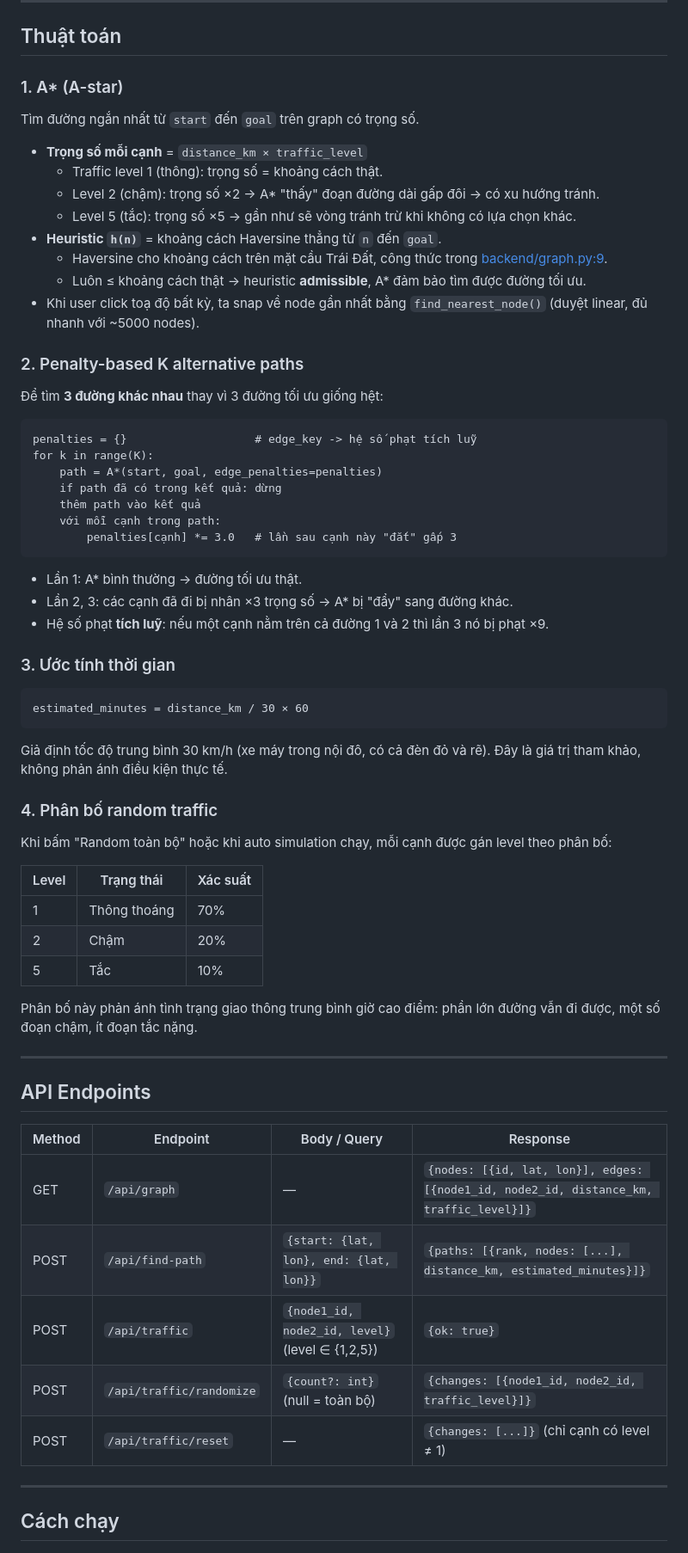
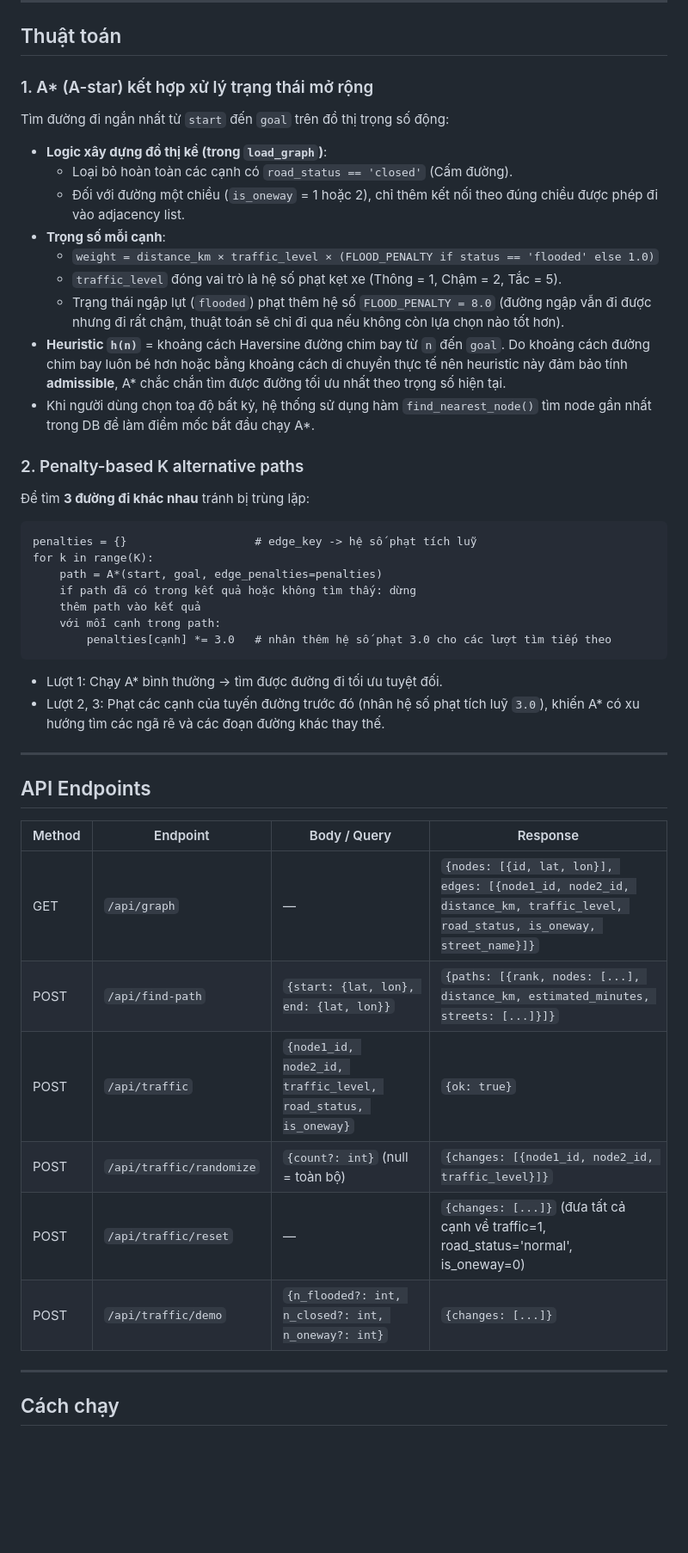
Before and after one commit to phungminh816-hub/NhapMonTTNT, a Markdown page: README.md, the part around one of its changes. Shown at 86% size. Drawn GitHub-style; blank space fills up the shorter version.

Commit message:
docs: cap nhat README khop voi tinh nang du an va xoa CLAUDE.md

````diff
--- a/README.md
+++ b/README.md
@@ -116,57 +133,36 @@ CREATE TABLE edges (
 
 ## Thuật toán
 
-### 1. A\* (A-star)
+### 1. A* (A-star) kết hợp xử lý trạng thái mở rộng
 
-Tìm đường ngắn nhất từ `start` đến `goal` trên graph có trọng số.
+Tìm đường đi ngắn nhất từ `start` đến `goal` trên đồ thị trọng số động:
 
-- **Trọng số mỗi cạnh** = `distance_km × traffic_level`
-  - Traffic level 1 (thông): trọng số = khoảng cách thật.
-  - Level 2 (chậm): trọng số ×2 → A\* "thấy" đoạn đường dài gấp đôi → có xu hướng tránh.
-  - Level 5 (tắc): trọng số ×5 → gần như sẽ vòng tránh trừ khi không có lựa chọn khác.
-- **Heuristic `h(n)`** = khoảng cách Haversine thẳng từ `n` đến `goal`.
-  - Haversine cho khoảng cách trên mặt cầu Trái Đất, công thức trong [backend/graph.py:9](backend/graph.py#L9).
-  - Luôn ≤ khoảng cách thật → heuristic **admissible**, A\* đảm bảo tìm được đường tối ưu.
-- Khi user click toạ độ bất kỳ, ta snap về node gần nhất bằng `find_nearest_node()` (duyệt linear, đủ nhanh với ~5000 nodes).
+- **Logic xây dựng đồ thị kề (trong `load_graph`)**:
+  - Loại bỏ hoàn toàn các cạnh có `road_status == 'closed'` (Cấm đường).
+  - Đối với đường một chiều (`is_oneway` = 1 hoặc 2), chỉ thêm kết nối theo đúng chiều được phép đi vào adjacency list.
+- **Trọng số mỗi cạnh**:
+  - `weight = distance_km × traffic_level × (FLOOD_PENALTY if status == 'flooded' else 1.0)`
+  - `traffic_level` đóng vai trò là hệ số phạt kẹt xe (Thông = 1, Chậm = 2, Tắc = 5).
+  - Trạng thái ngập lụt (`flooded`) phạt thêm hệ số `FLOOD_PENALTY = 8.0` (đường ngập vẫn đi được nhưng đi rất chậm, thuật toán sẽ chỉ đi qua nếu không còn lựa chọn nào tốt hơn).
+- **Heuristic `h(n)`** = khoảng cách Haversine đường chim bay từ `n` đến `goal`. Do khoảng cách đường chim bay luôn bé hơn hoặc bằng khoảng cách di chuyển thực tế nên heuristic này đảm bảo tính **admissible**, A* chắc chắn tìm được đường tối ưu nhất theo trọng số hiện tại.
+- Khi người dùng chọn toạ độ bất kỳ, hệ thống sử dụng hàm `find_nearest_node()` tìm node gần nhất trong DB để làm điểm mốc bắt đầu chạy A*.
 
 ### 2. Penalty-based K alternative paths
 
-Để tìm **3 đường khác nhau** thay vì 3 đường tối ưu giống hệt:
+Để tìm **3 đường đi khác nhau** tránh bị trùng lặp:
 
 ```
 penalties = {}                   # edge_key -> hệ số phạt tích luỹ
 for k in range(K):
     path = A*(start, goal, edge_penalties=penalties)
-    if path đã có trong kết quả: dừng
+    if path đã có trong kết quả hoặc không tìm thấy: dừng
     thêm path vào kết quả
     với mỗi cạnh trong path:
-        penalties[cạnh] *= 3.0   # lần sau cạnh này "đắt" gấp 3
+        penalties[cạnh] *= 3.0   # nhân thêm hệ số phạt 3.0 cho các lượt tìm tiếp theo
 ```
 
-- Lần 1: A\* bình thường → đường tối ưu thật.
-- Lần 2, 3: các cạnh đã đi bị nhân ×3 trọng số → A\* bị "đẩy" sang đường khác.
-- Hệ số phạt **tích luỹ**: nếu một cạnh nằm trên cả đường 1 và 2 thì lần 3 nó bị phạt ×9.
-
-
-### 3. Ước tính thời gian
-
-```
-estimated_minutes = distance_km / 30 × 60
-```
-
-Giả định tốc độ trung bình 30 km/h (xe máy trong nội đô, có cả đèn đỏ và rẽ). Đây là giá trị tham khảo, không phản ánh điều kiện thực tế.
-
-### 4. Phân bố random traffic
-
-Khi bấm "Random toàn bộ" hoặc khi auto simulation chạy, mỗi cạnh được gán level theo phân bố:
-
-| Level | Trạng thái     | Xác suất |
-|-------|----------------|----------|
-| 1     | Thông thoáng   | 70%      |
-| 2     | Chậm           | 20%      |
-| 5     | Tắc            | 10%      |
-
-Phân bố này phản ánh tình trạng giao thông trung bình giờ cao điểm: phần lớn đường vẫn đi được, một số đoạn chậm, ít đoạn tắc nặng.
+- Lượt 1: Chạy A* bình thường → tìm được đường đi tối ưu tuyệt đối.
+- Lượt 2, 3: Phạt các cạnh của tuyến đường trước đó (nhân hệ số phạt tích luỹ `3.0`), khiến A* có xu hướng tìm các ngã rẽ và các đoạn đường khác thay thế.
 
 ---
 
@@ -174,11 +170,12 @@ Phân bố này phản ánh tình trạng giao thông trung bình giờ cao đi
 
 | Method | Endpoint | Body / Query | Response |
 |--------|----------|--------------|----------|
-| GET    | `/api/graph` | — | `{nodes: [{id, lat, lon}], edges: [{node1_id, node2_id, distance_km, traffic_level}]}` |
-| POST   | `/api/find-path` | `{start: {lat, lon}, end: {lat, lon}}` | `{paths: [{rank, nodes: [...], distance_km, estimated_minutes}]}` |
-| POST   | `/api/traffic` | `{node1_id, node2_id, level}` (level ∈ {1,2,5}) | `{ok: true}` |
+| GET    | `/api/graph` | — | `{nodes: [{id, lat, lon}], edges: [{node1_id, node2_id, distance_km, traffic_level, road_status, is_oneway, street_name}]}` |
+| POST   | `/api/find-path` | `{start: {lat, lon}, end: {lat, lon}}` | `{paths: [{rank, nodes: [...], distance_km, estimated_minutes, streets: [...]}]}` |
+| POST   | `/api/traffic` | `{node1_id, node2_id, traffic_level, road_status, is_oneway}` | `{ok: true}` |
 | POST   | `/api/traffic/randomize` | `{count?: int}` (null = toàn bộ) | `{changes: [{node1_id, node2_id, traffic_level}]}` |
-| POST   | `/api/traffic/reset` | — | `{changes: [...]}` (chỉ cạnh có level ≠ 1) |
+| POST   | `/api/traffic/reset` | — | `{changes: [...]}` (đưa tất cả cạnh về traffic=1, road_status='normal', is_oneway=0) |
+| POST   | `/api/traffic/demo` | `{n_flooded?: int, n_closed?: int, n_oneway?: int}` | `{changes: [...]}` |
 
 ---
 
````
Also changed, not shown: other parts of README.md (+64 -65 lines).
